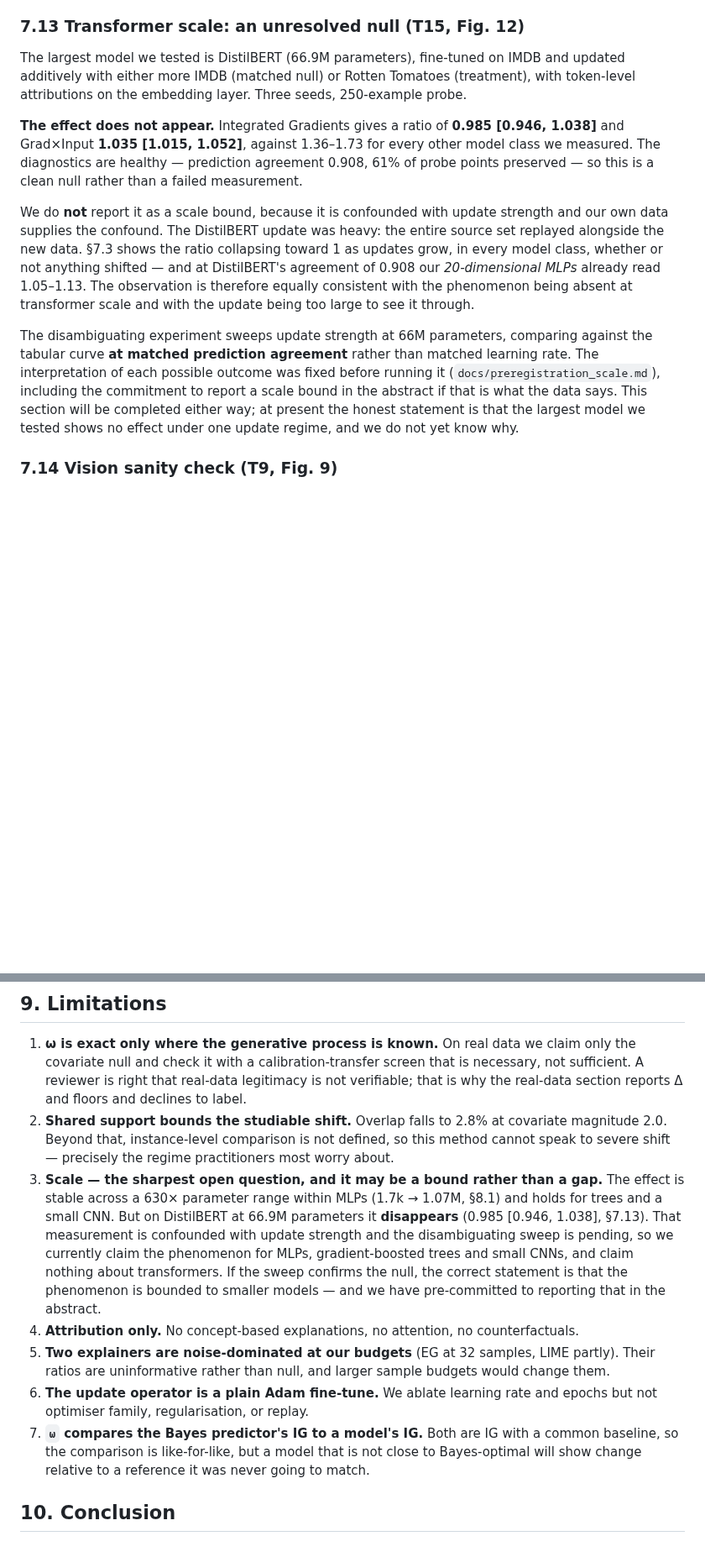
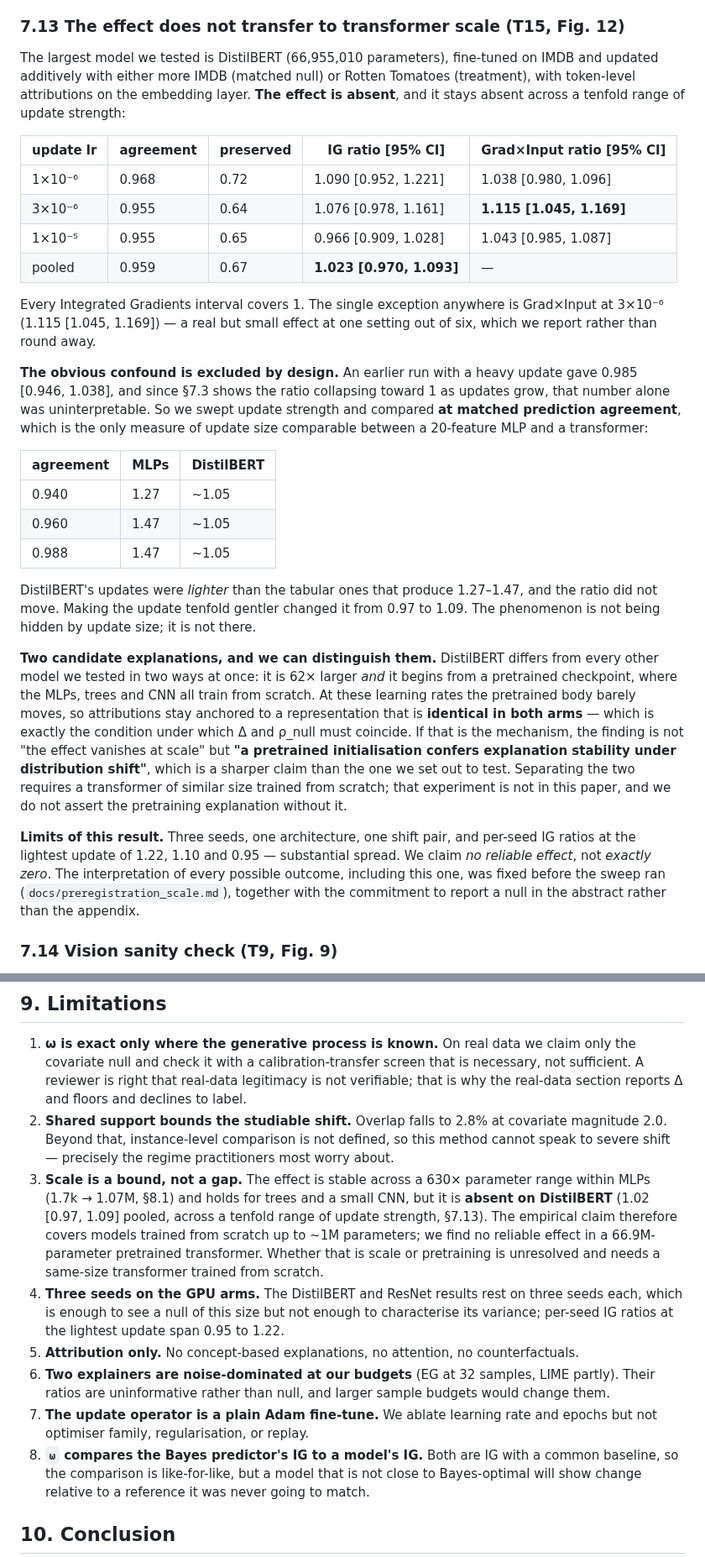
Before and after one commit to yoadjei/uec-research, a Markdown page: paper/paper.md, 2 parts joined by grey strips. Shown at 84% size. GitHub-like rendering; blank space fills up the shorter version.

Commit message:
docs: report the transformer scale bound

```diff
--- a/paper/paper.md
+++ b/paper/paper.md
@@ -645,31 +651,55 @@ result that matters for the covariate reading is that **Michigan — the state w
 most defensible — still shows a ratio of 1.70**, so the effect is not an artifact of unacknowledged
 concept shift riding along with the covariate shift.
 
-### 7.13 Transformer scale: an unresolved null (T15, Fig. 12)
+### 7.13 The effect does not transfer to transformer scale (T15, Fig. 12)
 
-The largest model we tested is DistilBERT (66.9M parameters), fine-tuned on IMDB and updated
+The largest model we tested is DistilBERT (66,955,010 parameters), fine-tuned on IMDB and updated
 additively with either more IMDB (matched null) or Rotten Tomatoes (treatment), with token-level
-attributions on the embedding layer. Three seeds, 250-example probe.
+attributions on the embedding layer. **The effect is absent**, and it stays absent across a tenfold
+range of update strength:
 
-**The effect does not appear.** Integrated Gradients gives a ratio of **0.985 [0.946, 1.038]** and
-Grad×Input **1.035 [1.015, 1.052]**, against 1.36–1.73 for every other model class we measured. The
-diagnostics are healthy — prediction agreement 0.908, 61% of probe points preserved — so this is a
-clean null rather than a failed measurement.
+| update lr | agreement | preserved | IG ratio [95% CI] | Grad×Input ratio [95% CI] |
+|---|---|---|---|---|
+| 1×10⁻⁶ | 0.968 | 0.72 | 1.090 [0.952, 1.221] | 1.038 [0.980, 1.096] |
+| 3×10⁻⁶ | 0.955 | 0.64 | 1.076 [0.978, 1.161] | **1.115 [1.045, 1.169]** |
+| 1×10⁻⁵ | 0.955 | 0.65 | 0.966 [0.909, 1.028] | 1.043 [0.985, 1.087] |
+| pooled | 0.959 | 0.67 | **1.023 [0.970, 1.093]** | — |
 
-We do **not** report it as a scale bound, because it is confounded with update strength and our own
-data supplies the confound. The DistilBERT update was heavy: the entire source set replayed
-alongside the new data. §7.3 shows the ratio collapsing toward 1 as updates grow, in every model
-class, whether or not anything shifted — and at DistilBERT's agreement of 0.908 our *20-dimensional
-MLPs* already read 1.05–1.13. The observation is therefore equally consistent with the phenomenon
-being absent at transformer scale and with the update being too large to see it through.
+Every Integrated Gradients interval covers 1. The single exception anywhere is Grad×Input at
+3×10⁻⁶ (1.115 [1.045, 1.169]) — a real but small effect at one setting out of six, which we report
+rather than round away.
 
-The disambiguating experiment sweeps update strength at 66M parameters, comparing against the
-tabular curve **at matched prediction agreement** rather than matched learning rate. The
-interpretation of each possible outcome was fixed before running it
-(`docs/preregistration_scale.md`), including the commitment to report a scale bound in the abstract
-if that is what the data says. This section will be completed either way; at present the honest
-statement is that the largest model we tested shows no effect under one update regime, and we do
-not yet know why.
+**The obvious confound is excluded by design.** An earlier run with a heavy update gave 0.985
+[0.946, 1.038], and since §7.3 shows the ratio collapsing toward 1 as updates grow, that number
+alone was uninterpretable. So we swept update strength and compared **at matched prediction
+agreement**, which is the only measure of update size comparable between a 20-feature MLP and a
+transformer:
+
+| agreement | MLPs | DistilBERT |
+|---|---|---|
+| 0.940 | 1.27 | ~1.05 |
+| 0.960 | 1.47 | ~1.05 |
+| 0.988 | 1.47 | ~1.05 |
+
+DistilBERT's updates were *lighter* than the tabular ones that produce 1.27–1.47, and the ratio did
+not move. Making the update tenfold gentler changed it from 0.97 to 1.09. The phenomenon is not
+being hidden by update size; it is not there.
+
+**Two candidate explanations, and we can distinguish them.** DistilBERT differs from every other
+model we tested in two ways at once: it is 62× larger *and* it begins from a pretrained checkpoint,
+where the MLPs, trees and CNN all train from scratch. At these learning rates the pretrained body
+barely moves, so attributions stay anchored to a representation that is **identical in both arms** —
+which is exactly the condition under which Δ and ρ_null must coincide. If that is the mechanism,
+the finding is not "the effect vanishes at scale" but **"a pretrained initialisation confers
+explanation stability under distribution shift"**, which is a sharper claim than the one we set out
+to test. Separating the two requires a transformer of similar size trained from scratch; that
+experiment is not in this paper, and we do not assert the pretraining explanation without it.
+
+**Limits of this result.** Three seeds, one architecture, one shift pair, and per-seed IG ratios at
+the lightest update of 1.22, 1.10 and 0.95 — substantial spread. We claim *no reliable effect*, not
+*exactly zero*. The interpretation of every possible outcome, including this one, was fixed before
+the sweep ran (`docs/preregistration_scale.md`), together with the commitment to report a null in
+the abstract rather than the appendix.
 
 ### 7.14 Vision sanity check (T9, Fig. 9)
 
@@ -804,20 +834,21 @@ effect; we are reading the one the argument requires.
 2. **Shared support bounds the studiable shift.** Overlap falls to 2.8% at covariate magnitude 2.0.
    Beyond that, instance-level comparison is not defined, so this method cannot speak to severe
    shift — precisely the regime practitioners most worry about.
-3. **Scale — the sharpest open question, and it may be a bound rather than a gap.** The effect is
-   stable across a 630× parameter range within MLPs (1.7k → 1.07M, §8.1) and holds for trees and a
-   small CNN. But on DistilBERT at 66.9M parameters it **disappears** (0.985 [0.946, 1.038], §7.13).
-   That measurement is confounded with update strength and the disambiguating sweep is pending, so
-   we currently claim the phenomenon for MLPs, gradient-boosted trees and small CNNs, and claim
-   nothing about transformers. If the sweep confirms the null, the correct statement is that the
-   phenomenon is bounded to smaller models — and we have pre-committed to reporting that in the
-   abstract.
-4. **Attribution only.** No concept-based explanations, no attention, no counterfactuals.
-5. **Two explainers are noise-dominated at our budgets** (EG at 32 samples, LIME partly). Their
+3. **Scale is a bound, not a gap.** The effect is stable across a 630× parameter range within MLPs
+   (1.7k → 1.07M, §8.1) and holds for trees and a small CNN, but it is **absent on DistilBERT**
+   (1.02 [0.97, 1.09] pooled, across a tenfold range of update strength, §7.13). The empirical claim
+   therefore covers models trained from scratch up to ~1M parameters; we find no reliable effect in
+   a 66.9M-parameter pretrained transformer. Whether that is scale or pretraining is unresolved and
+   needs a same-size transformer trained from scratch.
+4. **Three seeds on the GPU arms.** The DistilBERT and ResNet results rest on three seeds each,
+   which is enough to see a null of this size but not enough to characterise its variance; per-seed
+   IG ratios at the lightest update span 0.95 to 1.22.
+5. **Attribution only.** No concept-based explanations, no attention, no counterfactuals.
+6. **Two explainers are noise-dominated at our budgets** (EG at 32 samples, LIME partly). Their
    ratios are uninformative rather than null, and larger sample budgets would change them.
-6. **The update operator is a plain Adam fine-tune.** We ablate learning rate and epochs but not
+7. **The update operator is a plain Adam fine-tune.** We ablate learning rate and epochs but not
    optimiser family, regularisation, or replay.
-7. **`ω` compares the Bayes predictor's IG to a model's IG.** Both are IG with a common baseline, so
+8. **`ω` compares the Bayes predictor's IG to a model's IG.** Both are IG with a common baseline, so
    the comparison is like-for-like, but a model that is not close to Bayes-optimal will show change
    relative to a reference it was never going to match.
 
```
Also changed, not shown: other parts of paper/paper.md (+9 -3 lines).
